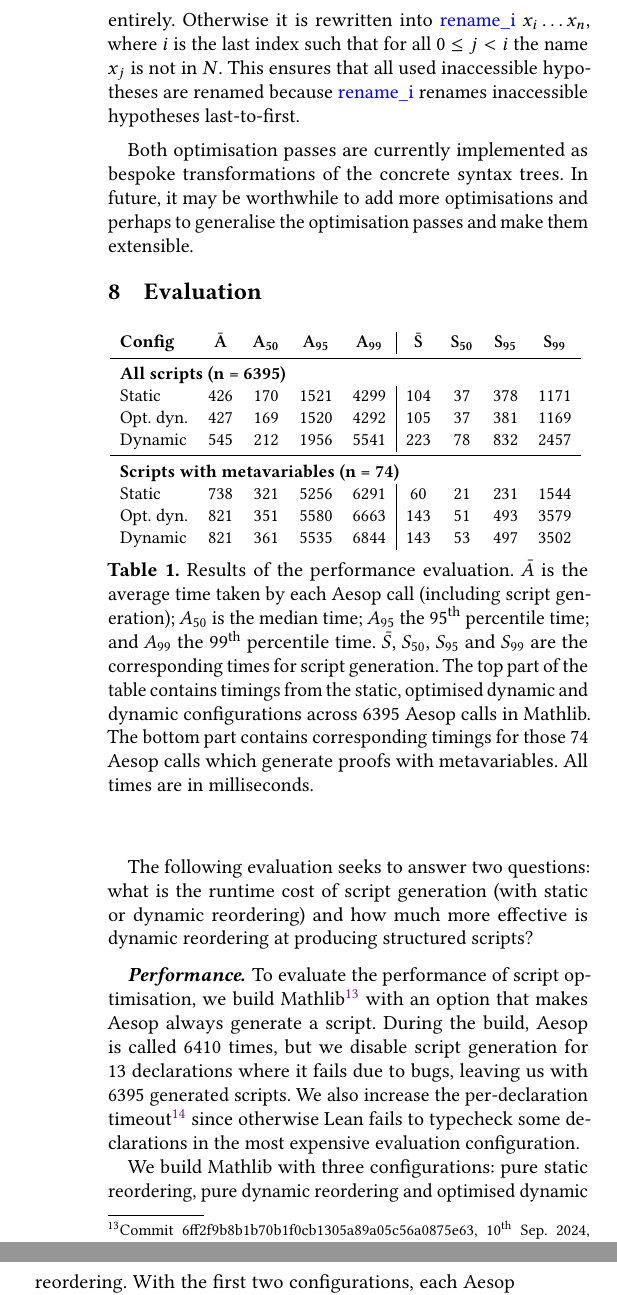
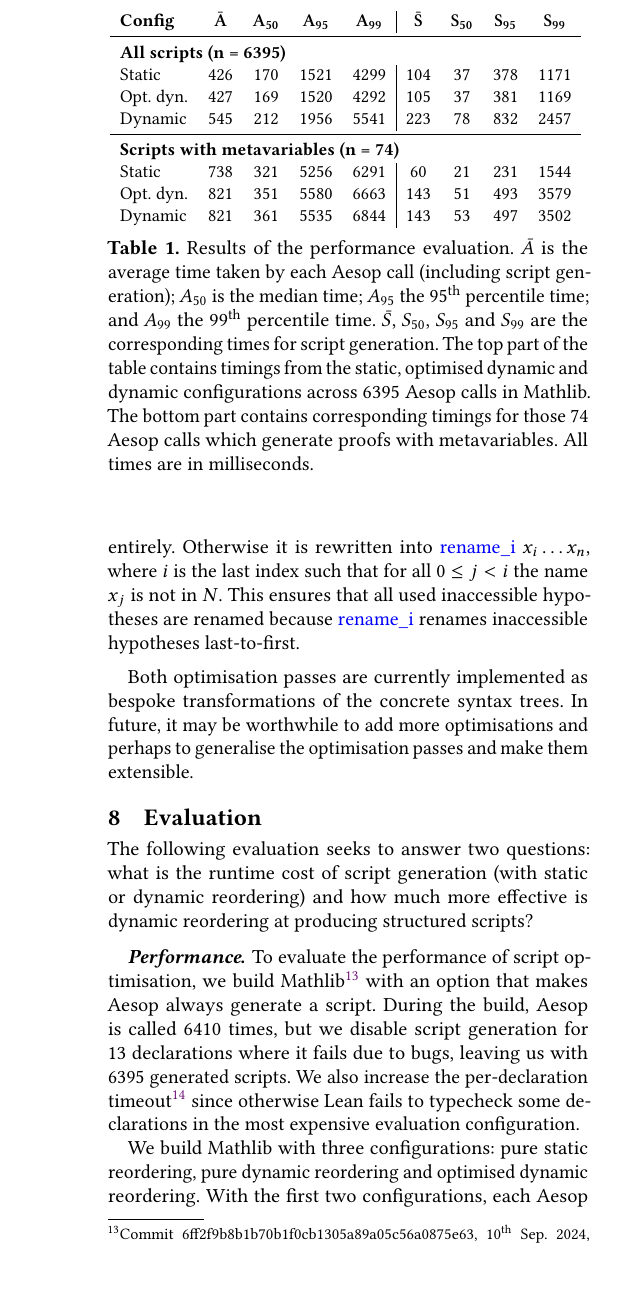
Before and after one commit to JLimperg/paper-aesop-script, a LaTeX paper (paper.tex): two parts of the columns of page 12 of 14 before the commit and part of one column of page 12 of 14 after it, the two joined at a grey line, cut so that both start at the same text, the shorter picture padded with empty space. Compiled offline with pdfLaTeX.

Commit message:
Move evaluation table to more natural location

```diff
--- a/paper.tex
+++ b/paper.tex
@@ -980,7 +980,10 @@ In future, it may be worthwhile to add more optimisations and perhaps to general
 \section{Evaluation}%
 \label{sec:evaluation}
 
-\begin{table}[ht]
+The following evaluation seeks to answer two questions:
+what is the runtime cost of script generation (with static or dynamic reordering) and how much more effective is dynamic reordering at producing structured scripts?
+
+\begin{table}
   \centering
   \small
   \begin{tabular}{lcccc|cccc}
@@ -1005,9 +1008,6 @@ In future, it may be worthwhile to add more optimisations and perhaps to general
     All times are in milliseconds.}%
   \label{table:evaluation}
 \end{table}
-
-The following evaluation seeks to answer two questions:
-what is the runtime cost of script generation (with static or dynamic reordering) and how much more effective is dynamic reordering at producing structured scripts?
 
 \paragraph{Performance}
 To evaluate the performance of script optimisation, we build Mathlib\footnote{Commit 6ff2f9b8b1b70b1f0cb1305a89a05c56a0875e63, $10^{\mathrm{th}}$ Sep.\ 2024, slightly modified to facilitate the evaluation.} with an option that makes Aesop always generate a script.
```
